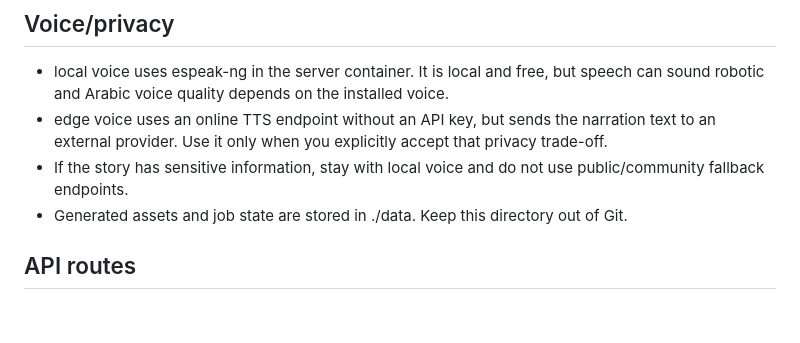
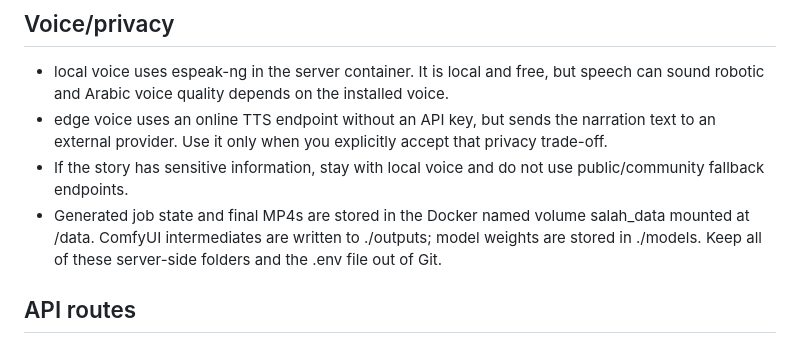
Before and after one commit to salah-aser/dagger-xy, a Markdown page: engine/README.md, the part around the change. Drawn GitHub-style; blank space fills up the shorter version.

Commit message:
Correct the documentation for persistent server output storage

```diff
--- a/engine/README.md
+++ b/engine/README.md
@@ -64,7 +64,7 @@ The Caddy container obtains and renews HTTPS certificates. Keep port 8188 privat
 - local voice uses espeak-ng in the server container. It is local and free, but speech can sound robotic and Arabic voice quality depends on the installed voice.
 - edge voice uses an online TTS endpoint without an API key, but sends the narration text to an external provider. Use it only when you explicitly accept that privacy trade-off.
 - If the story has sensitive information, stay with local voice and do not use public/community fallback endpoints.
-- Generated assets and job state are stored in ./data. Keep this directory out of Git.
+- Generated job state and final MP4s are stored in the Docker named volume salah_data mounted at /data. ComfyUI intermediates are written to ./outputs; model weights are stored in ./models. Keep all of these server-side folders and the .env file out of Git.
 
 ## API routes
 
```
